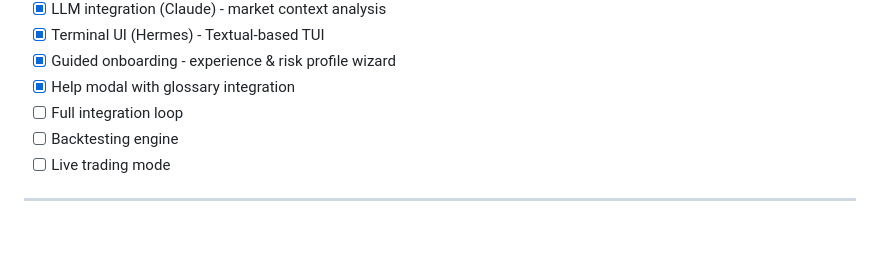
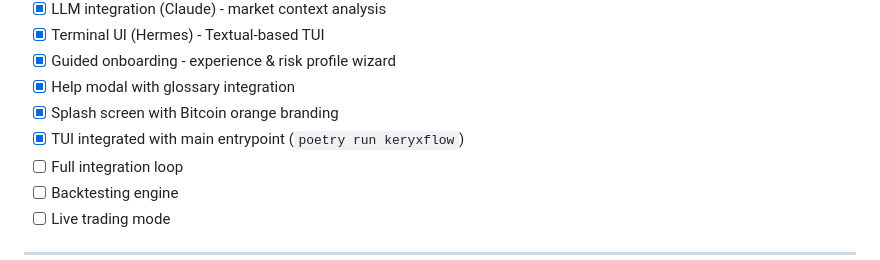
Before and after one commit to KeryxFlow-Project/KeryxTalos, a Markdown page: README.md, the part around the change. Drawn GitHub-style; blank space fills up the shorter version.

```diff
--- a/README.md
+++ b/README.md
@@ -375,6 +375,8 @@ See [CONTRIBUTING.md](CONTRIBUTING.md) for guidelines.
 - [x] Terminal UI (Hermes) - Textual-based TUI
 - [x] Guided onboarding - experience & risk profile wizard
 - [x] Help modal with glossary integration
+- [x] Splash screen with Bitcoin orange branding
+- [x] TUI integrated with main entrypoint (`poetry run keryxflow`)
 - [ ] Full integration loop
 - [ ] Backtesting engine
 - [ ] Live trading mode
```
Also changed, not shown: CHANGELOG.md (+16 -0 lines).
